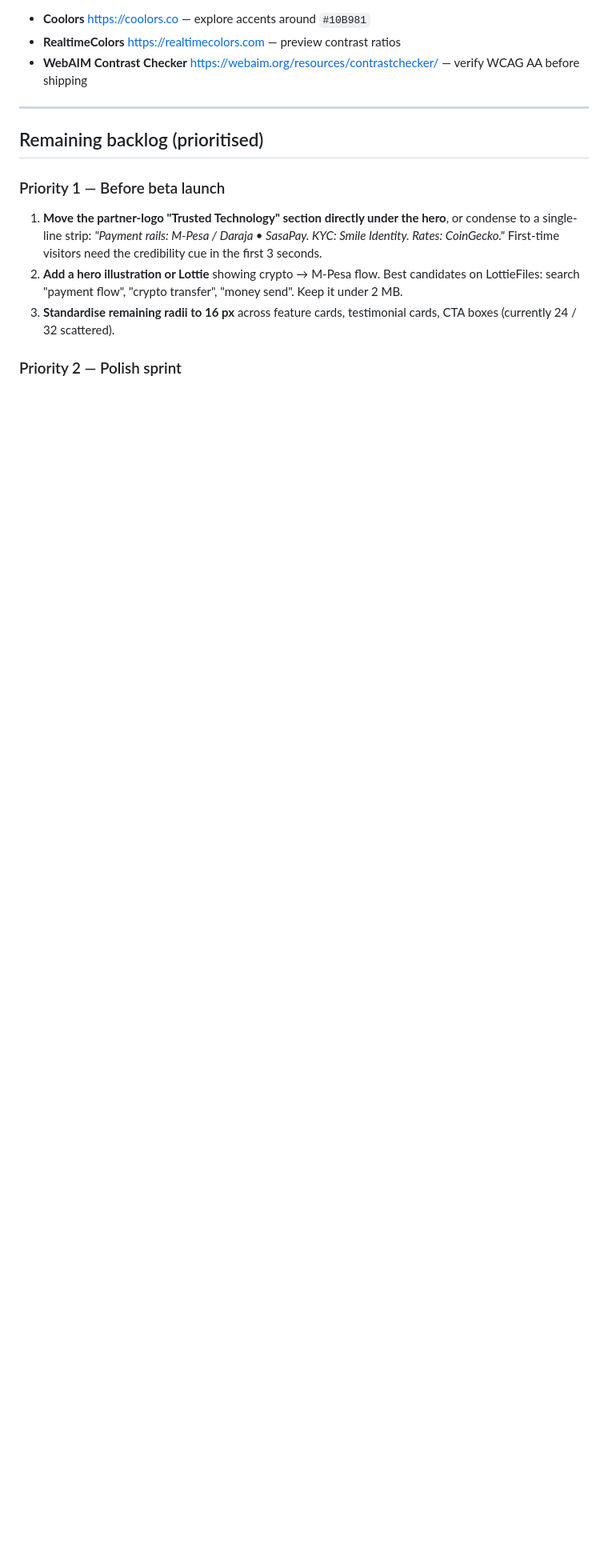
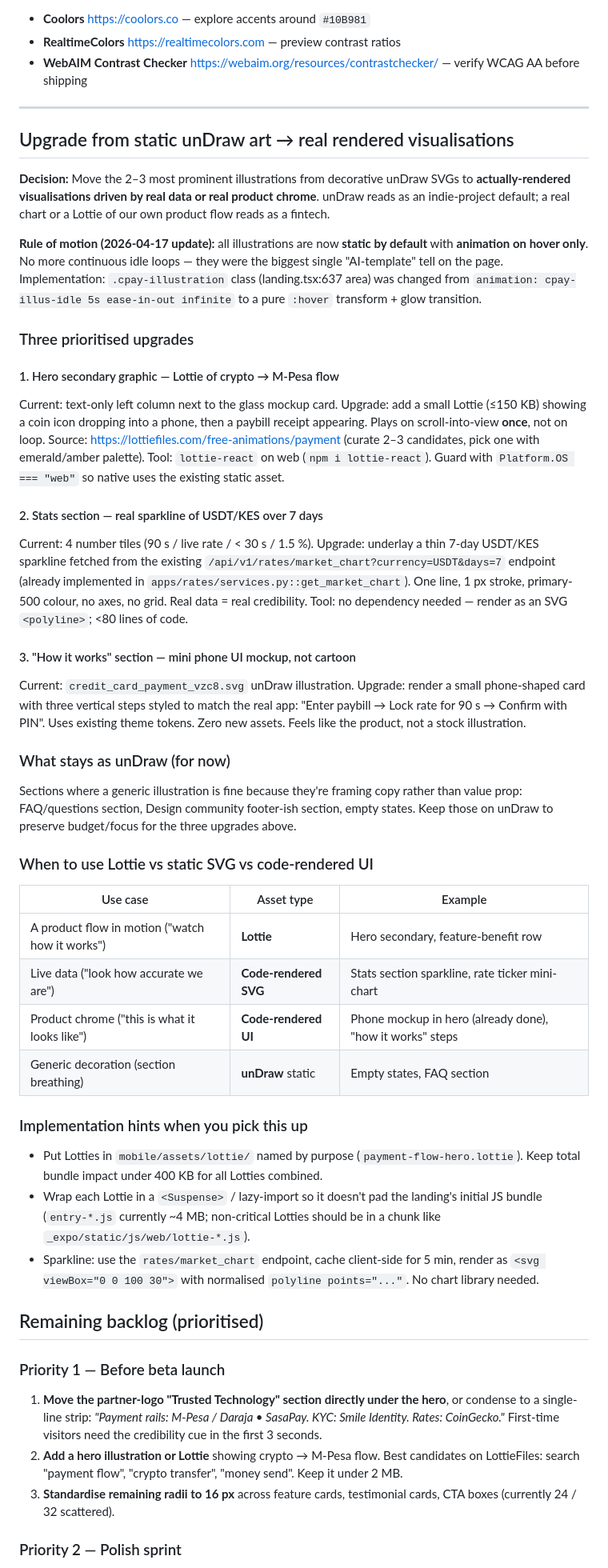
Before and after one commit to KevinStreetCoder/CryptoPay, a Markdown page: docs/LANDING-PAGE-DESIGN.md, the part around the change. Shown at 80% size. Drawn GitHub-style; blank space fills up the shorter version.

Commit message:
docs(landing): add upgrade plan from unDraw to real rendered visualisations (Lottie + live sparkline + product-chrome mockup); document hover-only motion rule

```diff
--- a/docs/LANDING-PAGE-DESIGN.md
+++ b/docs/LANDING-PAGE-DESIGN.md
@@ -201,6 +201,77 @@ Modern, tight, works well for fintech. **Do not change.**
 
 ---
 
+## Upgrade from static unDraw art → real rendered visualisations
+
+**Decision:** Move the 2–3 most prominent illustrations from decorative
+unDraw SVGs to **actually-rendered visualisations driven by real data or
+real product chrome**. unDraw reads as an indie-project default; a real
+chart or a Lottie of our own product flow reads as a fintech.
+
+**Rule of motion (2026-04-17 update):** all illustrations are now **static
+by default** with **animation on hover only**. No more continuous idle
+loops — they were the biggest single "AI-template" tell on the page.
+Implementation: `.cpay-illustration` class (landing.tsx:637 area) was
+changed from `animation: cpay-illus-idle 5s ease-in-out infinite` to a
+pure `:hover` transform + glow transition.
+
+### Three prioritised upgrades
+
+#### 1. Hero secondary graphic — Lottie of crypto → M-Pesa flow
+Current: text-only left column next to the glass mockup card.
+Upgrade: add a small Lottie (≤150 KB) showing a coin icon dropping into
+a phone, then a paybill receipt appearing. Plays on scroll-into-view
+**once**, not on loop. Source: https://lottiefiles.com/free-animations/payment
+(curate 2–3 candidates, pick one with emerald/amber palette).
+Tool: `lottie-react` on web (`npm i lottie-react`). Guard with
+`Platform.OS === "web"` so native uses the existing static asset.
+
+#### 2. Stats section — real sparkline of USDT/KES over 7 days
+Current: 4 number tiles (90 s / live rate / < 30 s / 1.5 %).
+Upgrade: underlay a thin 7-day USDT/KES sparkline fetched from the
+existing `/api/v1/rates/market_chart?currency=USDT&days=7` endpoint
+(already implemented in `apps/rates/services.py::get_market_chart`). One
+line, 1 px stroke, primary-500 colour, no axes, no grid. Real data =
+real credibility.
+Tool: no dependency needed — render as an SVG `<polyline>`; <80 lines
+of code.
+
+#### 3. "How it works" section — mini phone UI mockup, not cartoon
+Current: `credit_card_payment_vzc8.svg` unDraw illustration.
+Upgrade: render a small phone-shaped card with three vertical steps
+styled to match the real app: "Enter paybill → Lock rate for 90 s →
+Confirm with PIN". Uses existing theme tokens. Zero new assets. Feels
+like the product, not a stock illustration.
+
+### What stays as unDraw (for now)
+
+Sections where a generic illustration is fine because they're framing
+copy rather than value prop: FAQ/questions section, Design community
+footer-ish section, empty states. Keep those on unDraw to preserve
+budget/focus for the three upgrades above.
+
+### When to use Lottie vs static SVG vs code-rendered UI
+
+| Use case | Asset type | Example |
+|---|---|---|
+| A product flow in motion ("watch how it works") | **Lottie** | Hero secondary, feature-benefit row |
+| Live data ("look how accurate we are") | **Code-rendered SVG** | Stats section sparkline, rate ticker mini-chart |
+| Product chrome ("this is what it looks like") | **Code-rendered UI** | Phone mockup in hero (already done), "how it works" steps |
+| Generic decoration (section breathing) | **unDraw** static | Empty states, FAQ section |
+
+### Implementation hints when you pick this up
+
+- Put Lotties in `mobile/assets/lottie/` named by purpose
+  (`payment-flow-hero.lottie`). Keep total bundle impact under 400 KB
+  for all Lotties combined.
+- Wrap each Lottie in a `<Suspense>` / lazy-import so it doesn't pad
+  the landing's initial JS bundle (`entry-*.js` currently ~4 MB;
+  non-critical Lotties should be in a chunk like
+  `_expo/static/js/web/lottie-*.js`).
+- Sparkline: use the `rates/market_chart` endpoint, cache client-side
+  for 5 min, render as `<svg viewBox="0 0 100 30">` with normalised
+  `polyline points="..."`. No chart library needed.
+
 ## Remaining backlog (prioritised)
 
 ### Priority 1 — Before beta launch
```
